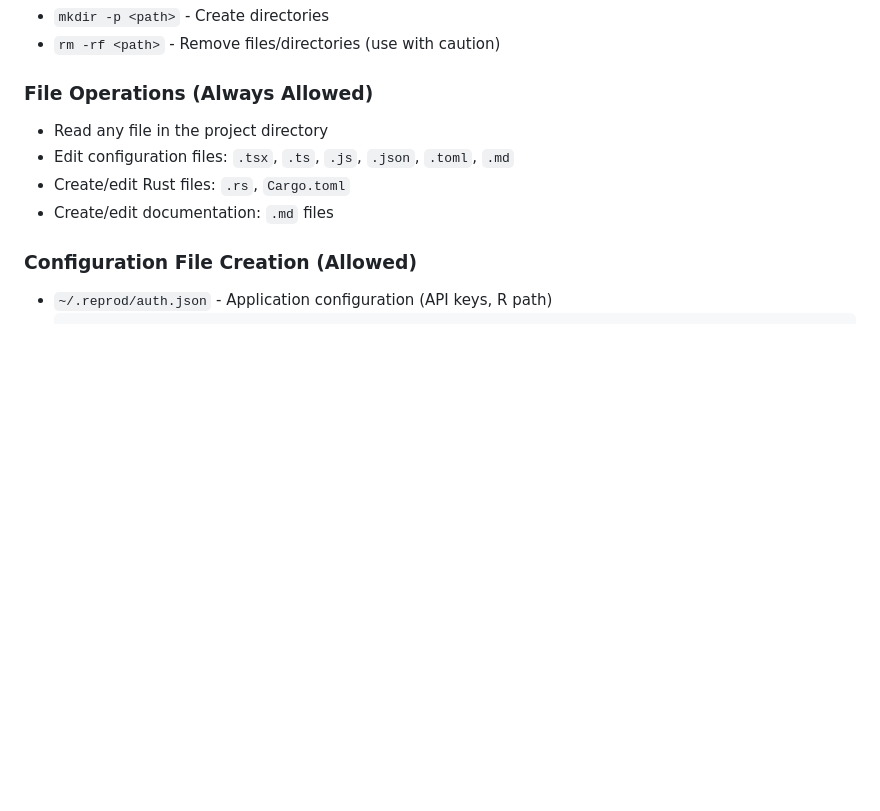
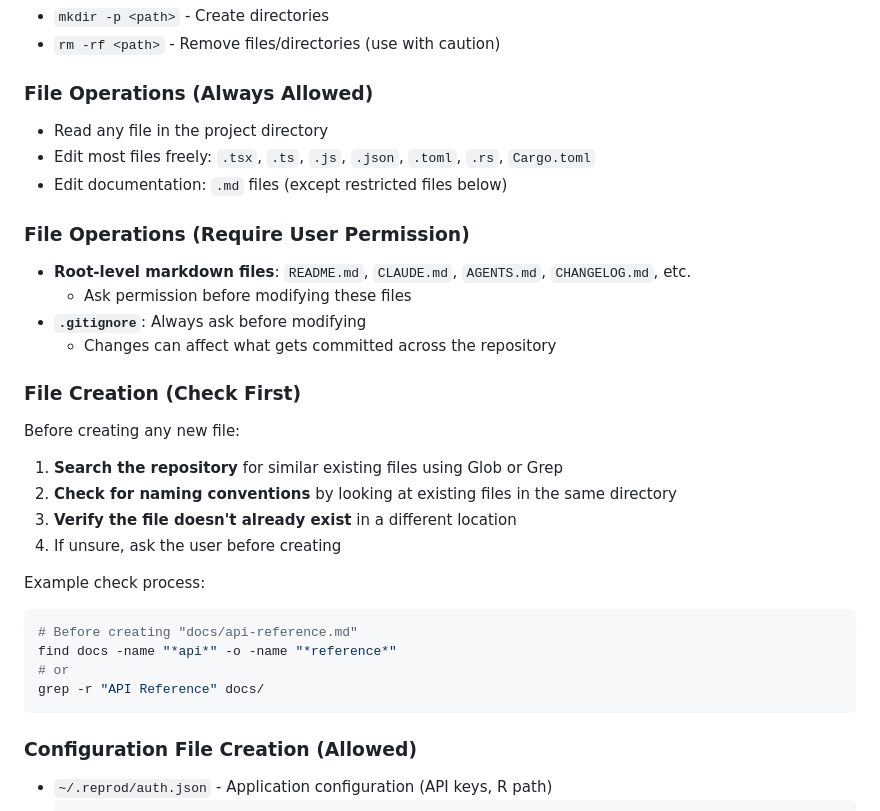
Before and after one commit to DAShaikh10/Re-prod, a Markdown page: AGENTS.md, the part around the change. GitHub-like rendering; blank space fills up the shorter version.

Commit message:
edit file configuration

````diff
--- a/AGENTS.md
+++ b/AGENTS.md
@@ -84,9 +84,29 @@ When working with this repository, AI agents have permission to execute the foll
 
 ### File Operations (Always Allowed)
 - Read any file in the project directory
-- Edit configuration files: `.tsx`, `.ts`, `.js`, `.json`, `.toml`, `.md`
-- Create/edit Rust files: `.rs`, `Cargo.toml`
-- Create/edit documentation: `.md` files
+- Edit most files freely: `.tsx`, `.ts`, `.js`, `.json`, `.toml`, `.rs`, `Cargo.toml`
+- Edit documentation: `.md` files (except restricted files below)
+
+### File Operations (Require User Permission)
+- **Root-level markdown files**: `README.md`, `CLAUDE.md`, `AGENTS.md`, `CHANGELOG.md`, etc.
+  - Ask permission before modifying these files
+- **`.gitignore`**: Always ask before modifying
+  - Changes can affect what gets committed across the repository
+
+### File Creation (Check First)
+Before creating any new file:
+1. **Search the repository** for similar existing files using Glob or Grep
+2. **Check for naming conventions** by looking at existing files in the same directory
+3. **Verify the file doesn't already exist** in a different location
+4. If unsure, ask the user before creating
+
+Example check process:
+```bash
+# Before creating "docs/api-reference.md"
+find docs -name "*api*" -o -name "*reference*"
+# or
+grep -r "API Reference" docs/
+```
 
 ### Configuration File Creation (Allowed)
 - `~/.reprod/auth.json` - Application configuration (API keys, R path)
````
